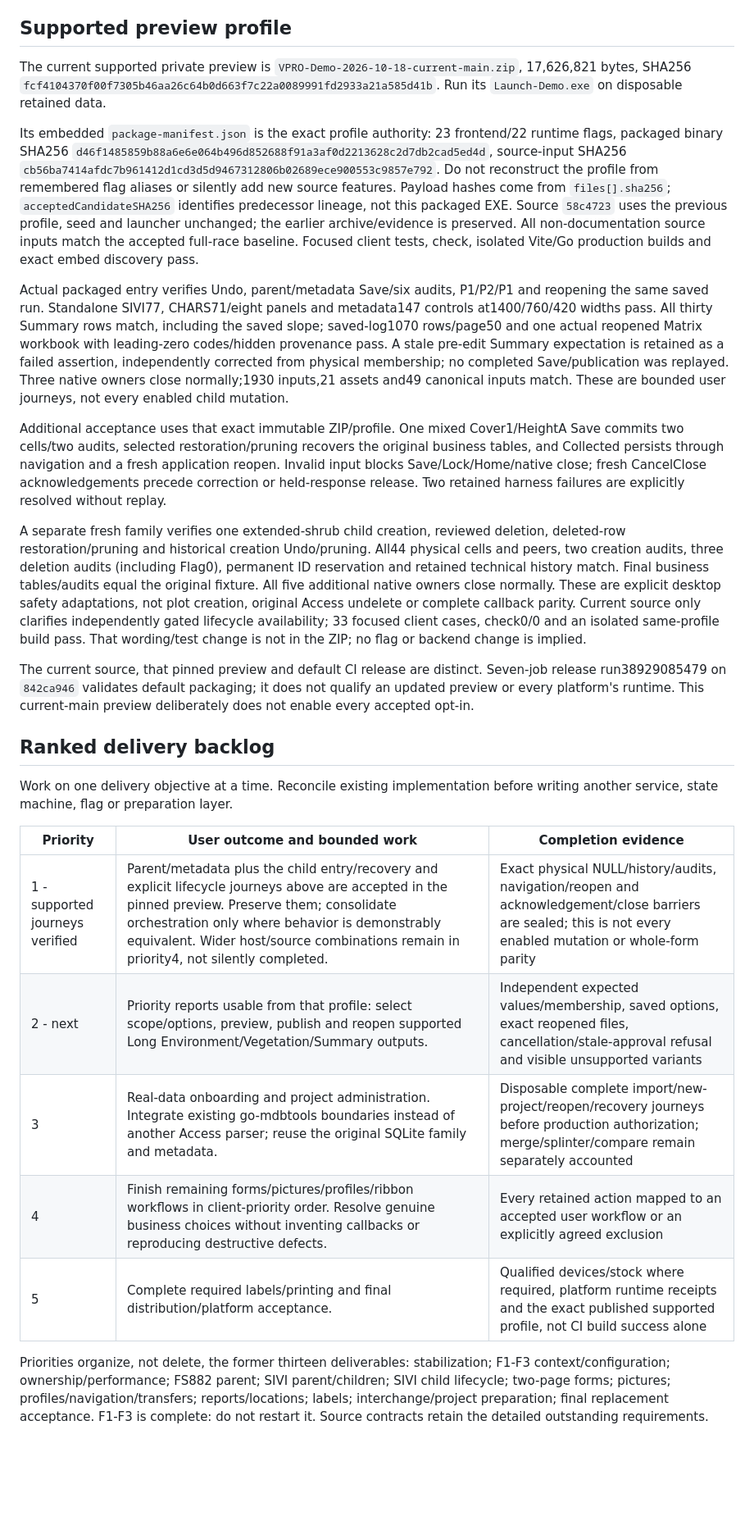
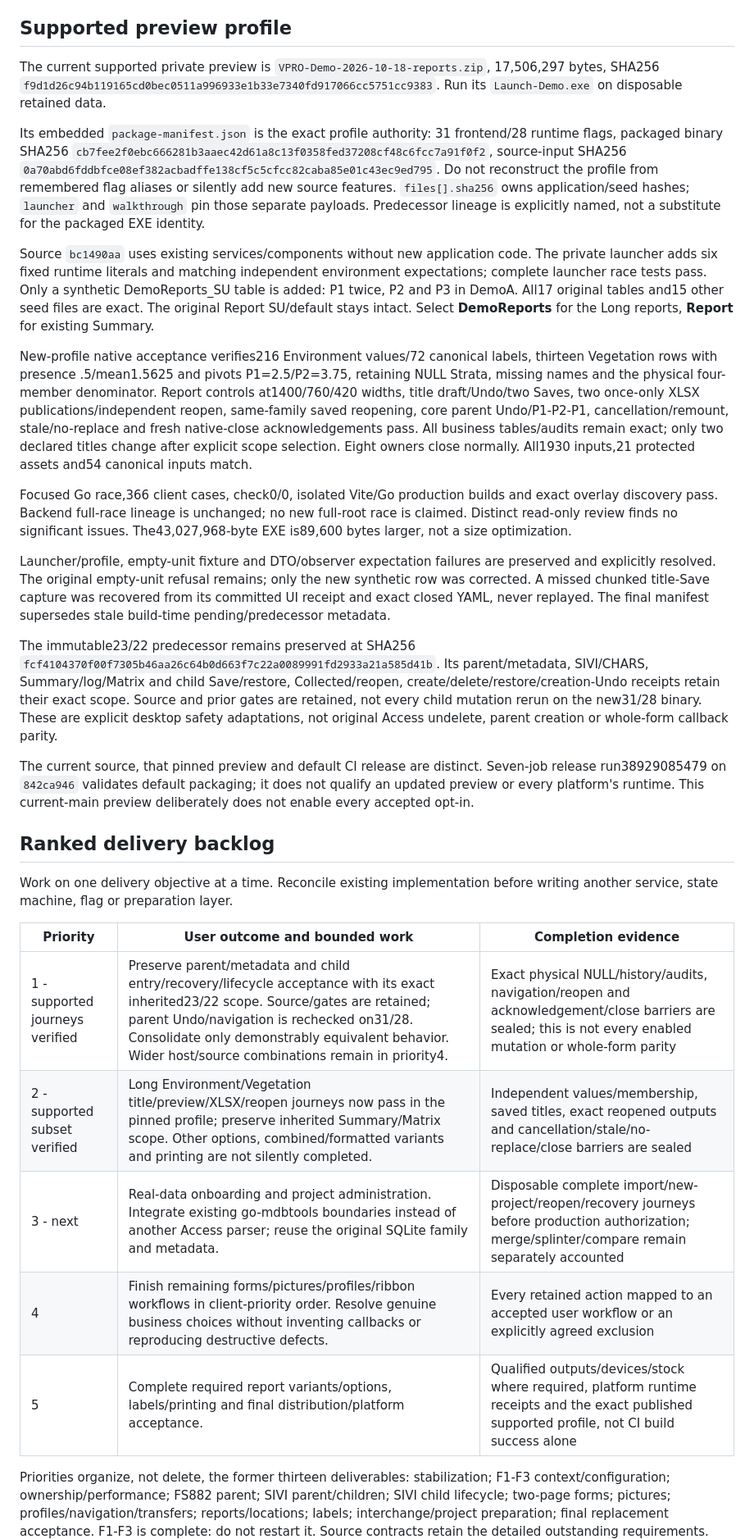
Before and after one commit to Boostao/vpro_wails, a Markdown page: MIGRATION_PLAN.md, the part around one of its changes. Shown at 82% size. Rendered like a GitHub page; blank space fills up the shorter version.

```diff
--- a/MIGRATION_PLAN.md
+++ b/MIGRATION_PLAN.md
@@ -51,50 +51,55 @@ that a narrower preparation or acceptance gate is complete.
 ## Supported preview profile
 
 The current supported private preview is
-`VPRO-Demo-2026-10-18-current-main.zip`, 17,626,821 bytes, SHA256
-`fcf4104370f00f7305b46aa26c64b0d663f7c22a0089991fd2933a21a585d41b`.
+`VPRO-Demo-2026-10-18-reports.zip`, 17,506,297 bytes, SHA256
+`f9d1d26c94b119165cd0bec0511a996933e1b33e7340fd917066cc5751cc9383`.
 Run its `Launch-Demo.exe` on disposable retained data.
 
 Its embedded `package-manifest.json` is the exact profile authority:
-23 frontend/22 runtime flags, packaged binary SHA256
-`d46f1485859b88a6e6e064b496d852688f91a3af0d2213628c2d7db2cad5ed4d`,
+31 frontend/28 runtime flags, packaged binary SHA256
+`cb7fee2f0ebc666281b3aaec42d61a8c13f0358fed37208cf48c6fcc7a91f0f2`,
 source-input SHA256
-`cb56ba7414afdc7b961412d1cd3d5d9467312806b02689ece900553c9857e792`.
+`0a70abd6fddbfce08ef382acbadffe138cf5c5cfcc82caba85e01c43ec9ed795`.
 Do not reconstruct the profile from remembered flag aliases or silently add
-new source features. Payload hashes come from `files[].sha256`;
-`acceptedCandidateSHA256` identifies predecessor lineage, not this packaged EXE.
-Source `58c4723` uses the previous profile, seed and launcher unchanged; the
-earlier archive/evidence is preserved. All non-documentation source inputs match
-the accepted full-race baseline. Focused client tests, check, isolated Vite/Go
-production builds and exact embed discovery pass.
+new source features. `files[].sha256` owns application/seed hashes; `launcher`
+and `walkthrough` pin those separate payloads. Predecessor lineage is explicitly
+named, not a substitute for the packaged EXE identity.
 
-Actual packaged entry verifies Undo, parent/metadata Save/six audits, P1/P2/P1
-and reopening the same saved run. Standalone SIVI77, CHARS71/eight panels and
-metadata147 controls at1400/760/420 widths pass. All thirty Summary rows match,
-including the saved slope; saved-log1070 rows/page50 and one actual reopened
-Matrix workbook with leading-zero codes/hidden provenance pass. A stale pre-edit
-Summary expectation is retained as a failed assertion, independently corrected
-from physical membership; no completed Save/publication was replayed.
-Three native owners close normally;1930 inputs,21 assets and49 canonical inputs
-match. These are bounded user journeys, not every enabled child mutation.
+Source `bc1490aa` uses existing services/components without new application code.
+The private launcher adds six fixed runtime literals and matching independent
+environment expectations; complete launcher race tests pass. Only a synthetic
+DemoReports_SU table is added: P1 twice, P2 and P3 in DemoA. All17 original tables
+and15 other seed files are exact. The original Report SU/default stays intact.
+Select **DemoReports** for the Long reports, **Report** for existing Summary.
 
-Additional acceptance uses that exact immutable ZIP/profile. One mixed
-Cover1/HeightA Save commits two cells/two audits, selected restoration/pruning
-recovers the original business tables, and Collected persists through navigation
-and a fresh application reopen. Invalid input blocks Save/Lock/Home/native close;
-fresh CancelClose acknowledgements precede correction or held-response release.
-Two retained harness failures are explicitly resolved without replay.
+New-profile native acceptance verifies216 Environment values/72 canonical labels,
+thirteen Vegetation rows with presence .5/mean1.5625 and pivots P1=2.5/P2=3.75,
+retaining NULL Strata, missing names and the physical four-member denominator.
+Report controls at1400/760/420 widths, title draft/Undo/two Saves, two once-only
+XLSX publications/independent reopen, same-family saved reopening, core parent
+Undo/P1-P2-P1, cancellation/remount, stale/no-replace and fresh native-close
+acknowledgements pass. All business tables/audits remain exact; only two declared
+titles change after explicit scope selection. Eight owners close normally.
+All1930 inputs,21 protected assets and54 canonical inputs match.
 
-A separate fresh family verifies one extended-shrub child creation, reviewed
-deletion, deleted-row restoration/pruning and historical creation Undo/pruning.
-All44 physical cells and peers, two creation audits, three deletion audits
-(including Flag0), permanent ID reservation and retained technical history match.
-Final business tables/audits equal the original fixture. All five additional
-native owners close normally. These are explicit desktop safety adaptations,
-not plot creation, original Access undelete or complete callback parity.
-Current source only clarifies independently gated lifecycle availability;
-33 focused client cases, check0/0 and an isolated same-profile build pass.
-That wording/test change is not in the ZIP; no flag or backend change is implied.
+Focused Go race,366 client cases, check0/0, isolated Vite/Go production builds and
+exact overlay discovery pass. Backend full-race lineage is unchanged; no new
+full-root race is claimed. Distinct read-only review finds no significant issues.
+The43,027,968-byte EXE is89,600 bytes larger, not a size optimization.
+
+Launcher/profile, empty-unit fixture and DTO/observer expectation failures are
+preserved and explicitly resolved. The original empty-unit refusal remains;
+only the new synthetic row was corrected. A missed chunked title-Save capture
+was recovered from its committed UI receipt and exact closed YAML, never replayed.
+The final manifest supersedes stale build-time pending/predecessor metadata.
+
+The immutable23/22 predecessor remains preserved at SHA256
+`fcf4104370f00f7305b46aa26c64b0d663f7c22a0089991fd2933a21a585d41b`.
+Its parent/metadata, SIVI/CHARS, Summary/log/Matrix and child Save/restore,
+Collected/reopen, create/delete/restore/creation-Undo receipts retain their exact
+scope. Source and prior gates are retained, not every child mutation rerun on
+the new31/28 binary. These are explicit desktop safety adaptations, not original
+Access undelete, parent creation or whole-form callback parity.
 
 The current source, that pinned preview and default CI release are distinct.
 Seven-job release run38929085479 on `842ca946` validates default packaging;
@@ -108,11 +113,11 @@ before writing another service, state machine, flag or preparation layer.
 
 | Priority | User outcome and bounded work | Completion evidence |
 | --- | --- | --- |
-| 1 - supported journeys verified | Parent/metadata plus the child entry/recovery and explicit lifecycle journeys above are accepted in the pinned preview. Preserve them; consolidate orchestration only where behavior is demonstrably equivalent. Wider host/source combinations remain in priority4, not silently completed. | Exact physical NULL/history/audits, navigation/reopen and acknowledgement/close barriers are sealed; this is not every enabled mutation or whole-form parity |
-| 2 - next | Priority reports usable from that profile: select scope/options, preview, publish and reopen supported Long Environment/Vegetation/Summary outputs. | Independent expected values/membership, saved options, exact reopened files, cancellation/stale-approval refusal and visible unsupported variants |
-| 3 | Real-data onboarding and project administration. Integrate existing go-mdbtools boundaries instead of another Access parser; reuse the original SQLite family and metadata. | Disposable complete import/new-project/reopen/recovery journeys before production authorization; merge/splinter/compare remain separately accounted |
+| 1 - supported journeys verified | Preserve parent/metadata and child entry/recovery/lifecycle acceptance with its exact inherited23/22 scope. Source/gates are retained; parent Undo/navigation is rechecked on31/28. Consolidate only demonstrably equivalent behavior. Wider host/source combinations remain in priority4. | Exact physical NULL/history/audits, navigation/reopen and acknowledgement/close barriers are sealed; this is not every enabled mutation or whole-form parity |
+| 2 - supported subset verified | Long Environment/Vegetation title/preview/XLSX/reopen journeys now pass in the pinned profile; preserve inherited Summary/Matrix scope. Other options, combined/formatted variants and printing are not silently completed. | Independent values/membership, saved titles, exact reopened outputs and cancellation/stale/no-replace/close barriers are sealed |
+| 3 - next | Real-data onboarding and project administration. Integrate existing go-mdbtools boundaries instead of another Access parser; reuse the original SQLite family and metadata. | Disposable complete import/new-project/reopen/recovery journeys before production authorization; merge/splinter/compare remain separately accounted |
 | 4 | Finish remaining forms/pictures/profiles/ribbon workflows in client-priority order. Resolve genuine business choices without inventing callbacks or reproducing destructive defects. | Every retained action mapped to an accepted user workflow or an explicitly agreed exclusion |
-| 5 | Complete required labels/printing and final distribution/platform acceptance. | Qualified devices/stock where required, platform runtime receipts and the exact published supported profile, not CI build success alone |
+| 5 | Complete required report variants/options, labels/printing and final distribution/platform acceptance. | Qualified outputs/devices/stock where required, platform runtime receipts and the exact published supported profile, not CI build success alone |
 
 Priorities organize, not delete, the former thirteen deliverables:
 stabilization; F1-F3 context/configuration; ownership/performance; FS882 parent;
```
Also changed, not shown: other parts of MIGRATION_PLAN.md (+1 -1 lines), README.md (+29 -16 lines), WINDOWS_HANDOFF.md (+50 -24 lines).
